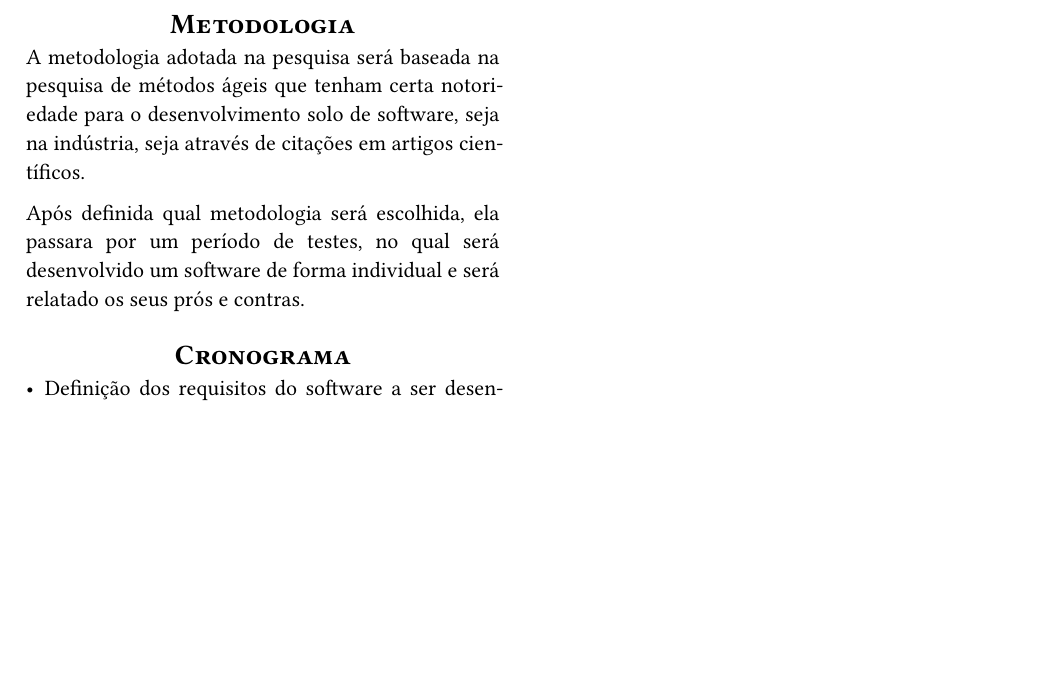
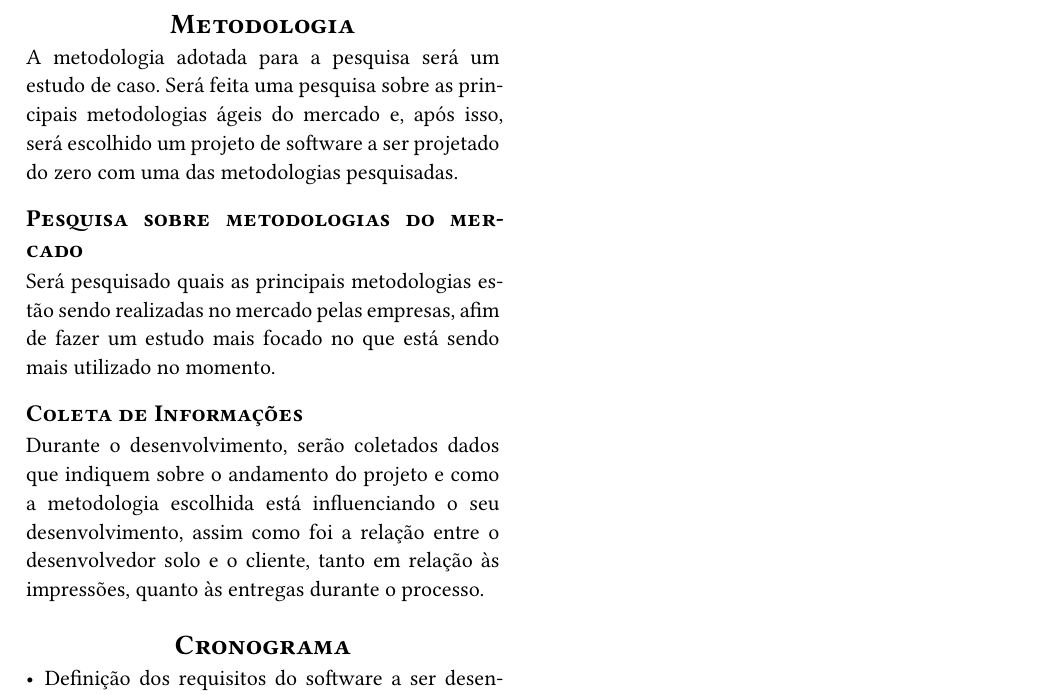
Before and after one commit to NunesAzevedo/individual_agile_software_development, a Typst document (elaboracao_projeto/Metodologias_de_desenvolvimento_de_software_agil_individual.typ, which reads elaboracao_projeto/components/methodology.typ): part of page 3 of 4, cut so that both start at the same text, the shorter picture padded with empty space. Compiled offline with Typst 0.15.

Commit message:
Update: Metodologia

```diff
--- a/elaboracao_projeto/components/methodology.typ
+++ b/elaboracao_projeto/components/methodology.typ
@@ -1,5 +1,11 @@
 = Metodologia
 
-A metodologia adotada na pesquisa será baseada na pesquisa de métodos ágeis que tenham certa notoriedade para o desenvolvimento solo de software, seja na indústria, seja através de citações em artigos científicos.
+A metodologia adotada para a pesquisa será um estudo de caso. Será feita uma pesquisa sobre as principais metodologias ágeis do mercado e, após isso, será escolhido um projeto de software a ser projetado do zero com uma das metodologias pesquisadas.
 
-Após definida qual metodologia será escolhida, ela passara por um período de testes, no qual será desenvolvido um software de forma individual e será relatado os seus prós e contras.
+== Pesquisa sobre metodologias do mercado
+
+Será pesquisado quais as principais metodologias estão sendo realizadas no mercado pelas empresas, afim de fazer um estudo mais focado no que está sendo mais utilizado no momento.
+
+== Coleta de Informações
+
+Durante o desenvolvimento, serão coletados dados que indiquem sobre o andamento do projeto e como a metodologia escolhida está influenciando o seu desenvolvimento, assim como foi a relação entre o desenvolvedor solo e o cliente, tanto em relação às impressões, quanto às entregas durante o processo.
```
